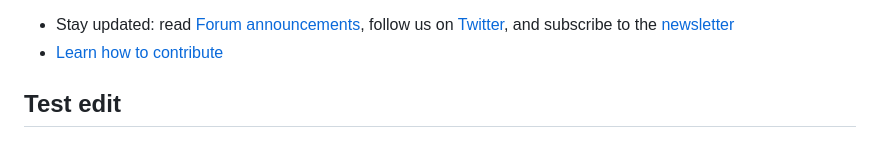
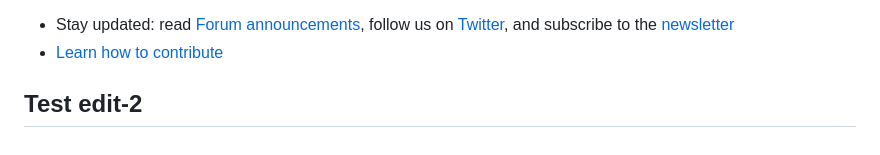
Before and after one commit to Richard-Burd/redwood-render-test, a Markdown page: README.md, the part around the change. Rendered like a GitHub page.

```diff
--- a/README.md
+++ b/README.md
@@ -121,4 +121,4 @@ The best way to learn Redwood is by going through the comprehensive [tutorial](h
 - Stay updated: read [Forum announcements](https://community.redwoodjs.com/c/announcements/5), follow us on [Twitter](https://twitter.com/redwoodjs), and subscribe to the [newsletter](https://redwoodjs.com/newsletter)
 - [Learn how to contribute](https://redwoodjs.com/docs/contributing)
 
-## Test edit
+## Test edit-2
```
